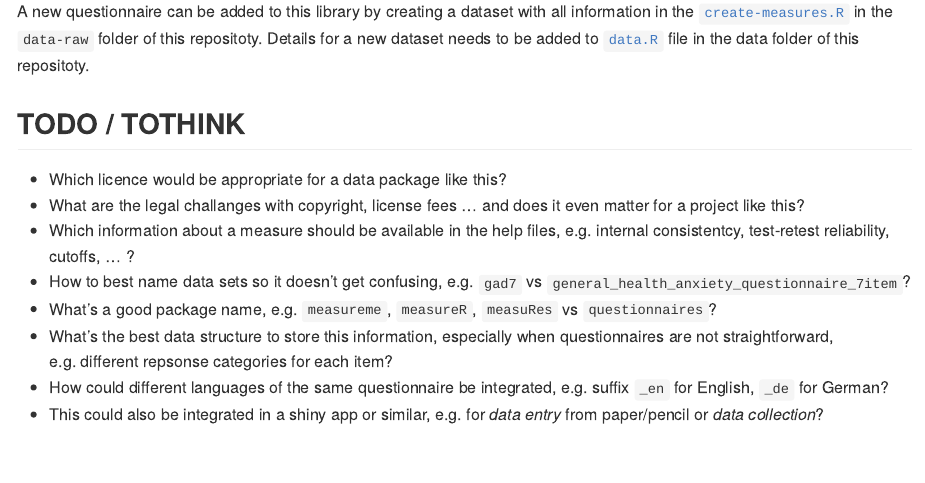
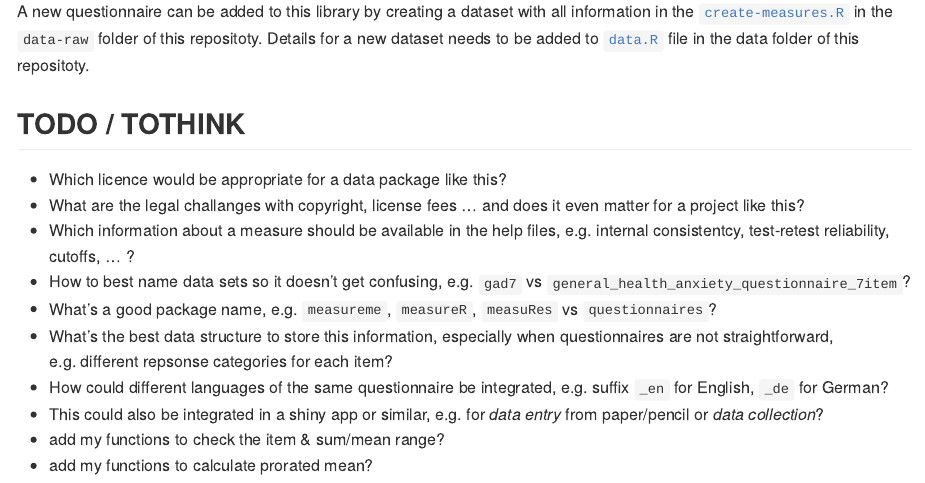
Before and after one commit to milanwiedemann/questionnaires, an R Markdown document (README.Rmd): the page in a window 1100 px wide, from 2110 px down. The pictures show the output file README.md that the author committed with the source, drawn offline in the style of GitHub; long lines of code are wrapped; badge pictures from the web are left out.

Commit message:
add more function?

```diff
--- a/README.Rmd
+++ b/README.Rmd
@@ -131,3 +131,5 @@ Details for a new dataset needs to be added to [`data.R`](R/data.R) file in the
 - What's the best data structure to store this information, especially when questionnaires are not straightforward, e.g. different repsonse categories for each item?
 - How could different languages of the same questionnaire be integrated, e.g. suffix `_en` for English, `_de` for German?
 - This could also be integrated in a shiny app or similar, e.g. for *data entry* from paper/pencil or *data collection*?
+- add my functions to check the item & sum/mean range?
+- add my functions to calculate prorated mean?
```
Also changed, not shown: README.md.
